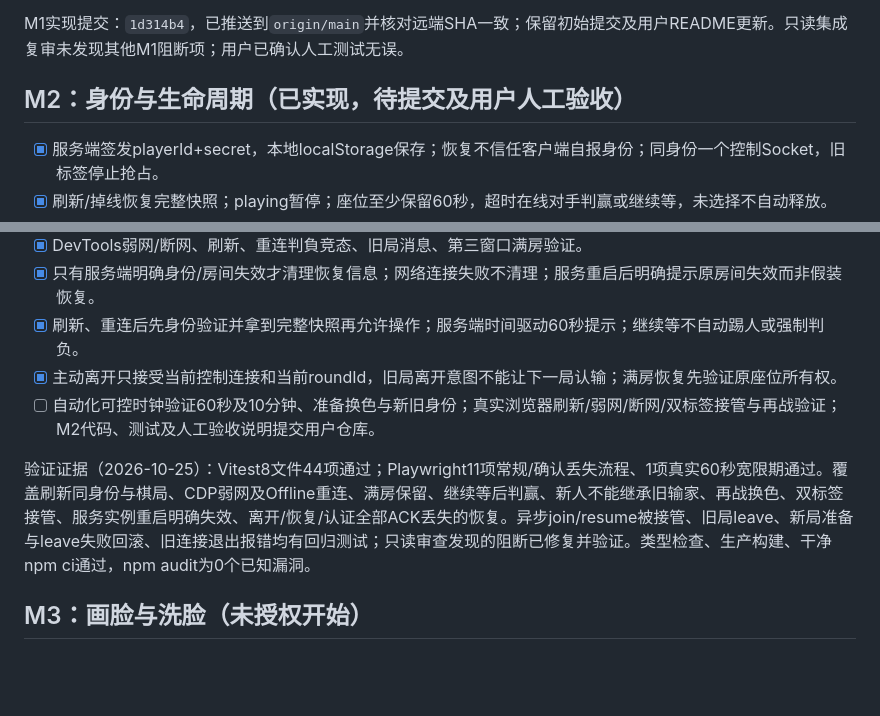
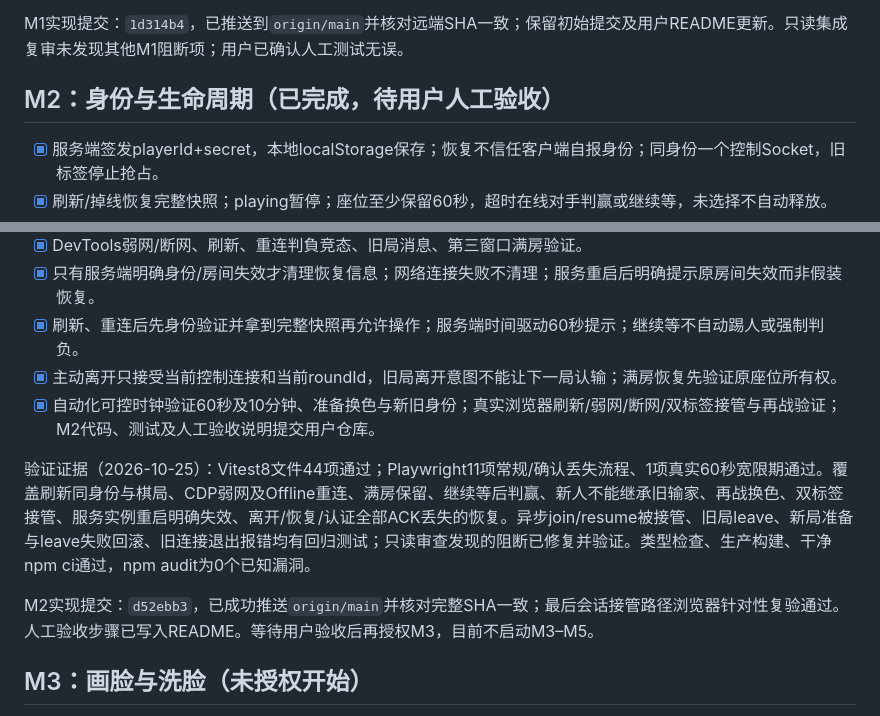
Before and after one commit to qqinn-seu/small-web-game, a Markdown page: TODO.md, 2 parts joined by grey strips. Rendered like a GitHub page; blank space fills up the shorter version.

Commit message:
docs: record M2 verification and repository delivery

```diff
--- a/TODO.md
+++ b/TODO.md
@@ -18,7 +18,7 @@
 
 M1实现提交：`1d314b4`，已推送到`origin/main`并核对远端SHA一致；保留初始提交及用户README更新。只读集成复审未发现其他M1阻断项；用户已确认人工测试无误。
 
-## M2：身份与生命周期（已实现，待提交及用户人工验收）
+## M2：身份与生命周期（已完成，待用户人工验收）
 
 - [x] 服务端签发playerId+secret，本地localStorage保存；恢复不信任客户端自报身份；同身份一个控制Socket，旧标签停止抢占。
 - [x] 刷新/掉线恢复完整快照；playing暂停；座位至少保留60秒，超时在线对手判赢或继续等，未选择不自动释放。
@@ -28,9 +28,11 @@ M1实现提交：`1d314b4`，已推送到`origin/main`并核对远端SHA一致
 - [x] 只有服务端明确身份/房间失效才清理恢复信息；网络连接失败不清理；服务重启后明确提示原房间失效而非假装恢复。
 - [x] 刷新、重连后先身份验证并拿到完整快照再允许操作；服务端时间驱动60秒提示；继续等不自动踢人或强制判负。
 - [x] 主动离开只接受当前控制连接和当前roundId，旧局离开意图不能让下一局认输；满房恢复先验证原座位所有权。
-- [ ] 自动化可控时钟验证60秒及10分钟、准备换色与新旧身份；真实浏览器刷新/弱网/断网/双标签接管与再战验证；M2代码、测试及人工验收说明提交用户仓库。
+- [x] 自动化可控时钟验证60秒及10分钟、准备换色与新旧身份；真实浏览器刷新/弱网/断网/双标签接管与再战验证；M2代码、测试及人工验收说明提交用户仓库。
 
 验证证据（2026-10-25）：Vitest8文件44项通过；Playwright11项常规/确认丢失流程、1项真实60秒宽限期通过。覆盖刷新同身份与棋局、CDP弱网及Offline重连、满房保留、继续等后判赢、新人不能继承旧输家、再战换色、双标签接管、服务实例重启明确失效、离开/恢复/认证全部ACK丢失的恢复。异步join/resume被接管、旧局leave、新局准备与leave失败回滚、旧连接退出报错均有回归测试；只读审查发现的阻断已修复并验证。类型检查、生产构建、干净npm ci通过，npm audit为0个已知漏洞。
+
+M2实现提交：`d52ebb3`，已成功推送`origin/main`并核对完整SHA一致；最后会话接管路径浏览器针对性复验通过。人工验收步骤已写入README。等待用户验收后再授权M3，目前不启动M3–M5。
 
 ## M3：画脸与洗脸（未授权开始）
 
```
